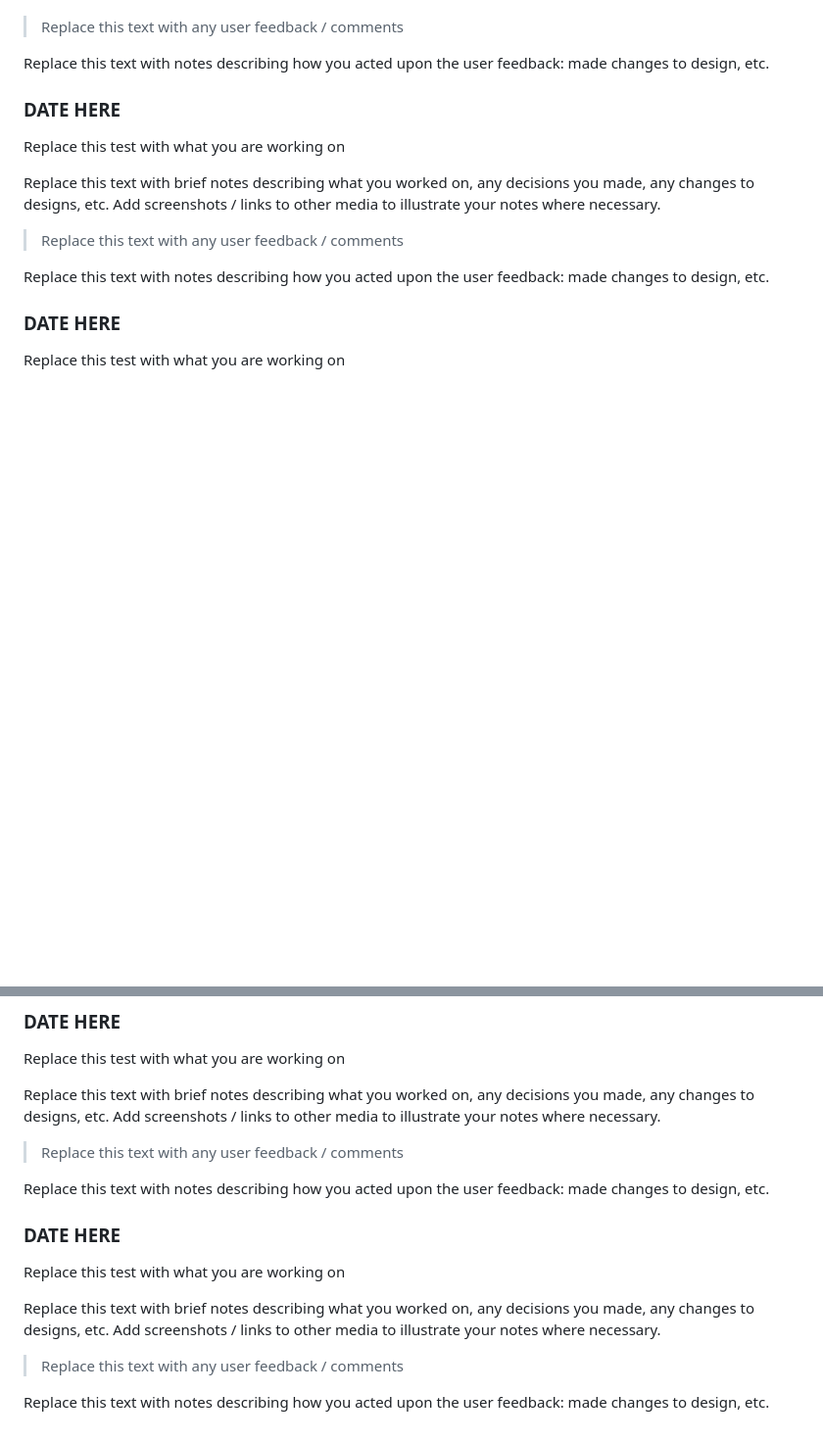
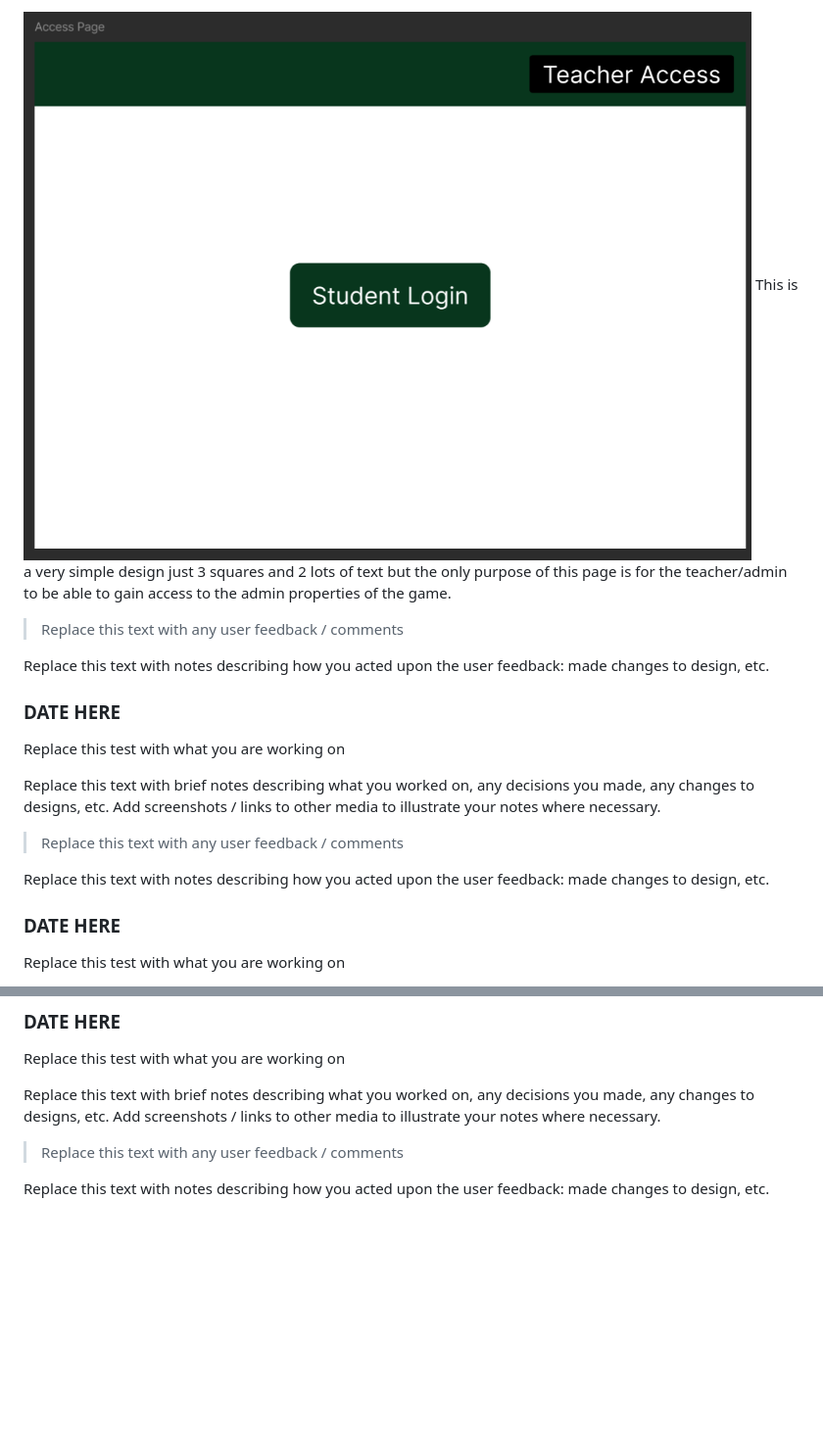
Before and after one commit to waimea-jching/300DTD-assessment, a Markdown page: docs/Development.md, 2 parts joined by grey strips. Shown: that part at 98% size. GitHub-like rendering; pictures changed too: docs/images/access-page-snip.png (added); blank space fills up the shorter version.

```diff
--- a/docs/Development.md
+++ b/docs/Development.md
@@ -19,3 +32,5 @@ Replace this text with brief notes describing what you worked on, any decisions
+![alt text](images/access-page-snip.png)
+This is a very simple design just 3 squares and 2 lots of text but the only purpose of this page is for the teacher/admin to be able to gain access to the admin properties of the game.
 
 > Replace this text with any user feedback / comments
 
@@ -60,13 +75,3 @@ Replace this text with brief notes describing what you worked on, any decisions
 > Replace this text with any user feedback / comments
 
 Replace this text with notes describing how you acted upon the user feedback: made changes to design, etc.
-
-### DATE HERE
-
-Replace this test with what you are working on
-
-Replace this text with brief notes describing what you worked on, any decisions you made, any changes to designs, etc. Add screenshots / links to other media to illustrate your notes where necessary.
-
-> Replace this text with any user feedback / comments
-
-Replace this text with notes describing how you acted upon the user feedback: made changes to design, etc.
```
Also changed, not shown: other parts of docs/Development.md (+16 -3 lines), docs/images/library-map-markup.png (added), docs/images/questionaire-page-snip.png (added).
